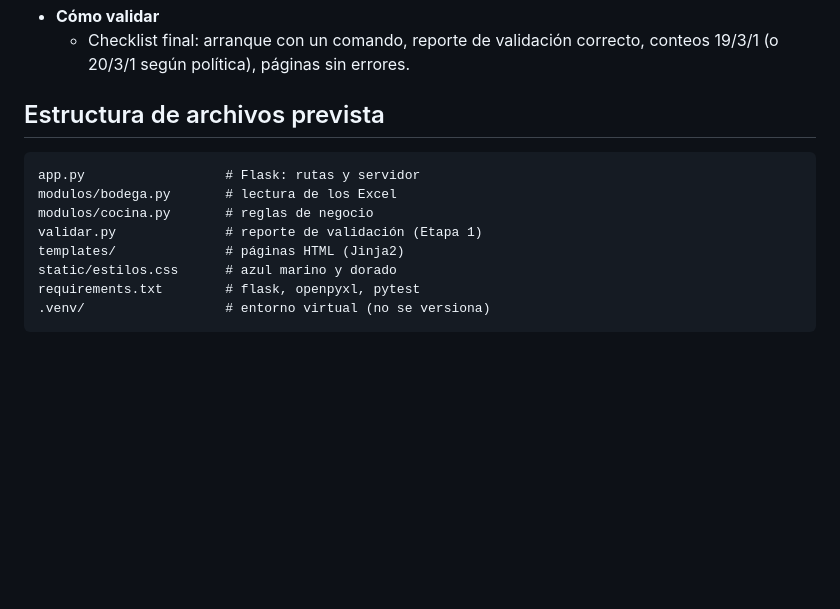
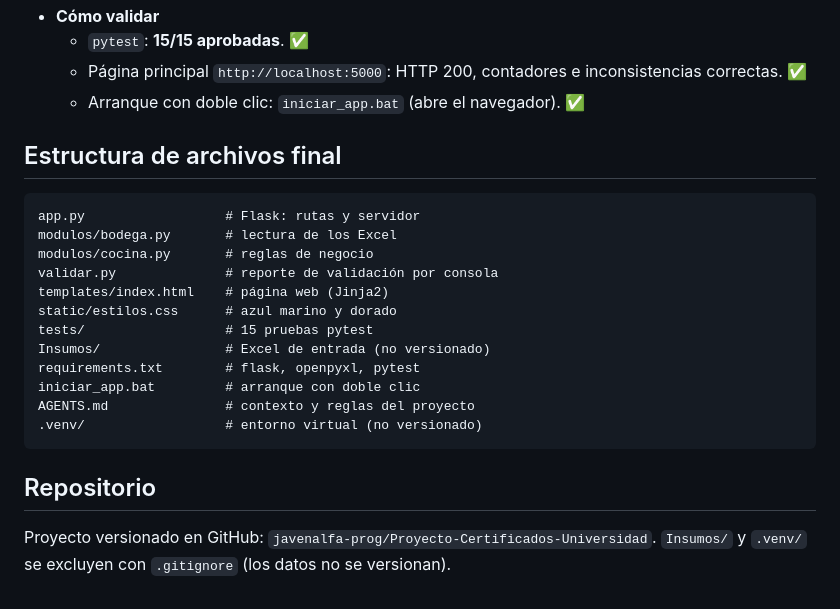
Before and after one commit to javenalfa-prog/Proyecto-Certificados-Universidad, a Markdown page: PLAN.md, the part around one of its changes. GitHub-like rendering; blank space fills up the shorter version.

````diff
--- a/PLAN.md
+++ b/PLAN.md
@@ -64,15 +60,27 @@ Plan de implementación por etapas. **Seguimos en modo Plan: no se escribe códi
 - **Cómo validar**
-  - Checklist final: arranque con un comando, reporte de validación correcto, conteos 19/3/1 (o 20/3/1 según política), páginas sin errores.
+  - `pytest`: **15/15 aprobadas**. ✅
+  - Página principal `http://localhost:5000`: HTTP 200, contadores e
+    inconsistencias correctas. ✅
+  - Arranque con doble clic: `iniciar_app.bat` (abre el navegador). ✅
 
-## Estructura de archivos prevista
+## Estructura de archivos final
 
 ```
 app.py                  # Flask: rutas y servidor
 modulos/bodega.py       # lectura de los Excel
 modulos/cocina.py       # reglas de negocio
-validar.py              # reporte de validación (Etapa 1)
-templates/              # páginas HTML (Jinja2)
+validar.py              # reporte de validación por consola
+templates/index.html    # página web (Jinja2)
 static/estilos.css      # azul marino y dorado
+tests/                  # 15 pruebas pytest
+Insumos/                # Excel de entrada (no versionado)
 requirements.txt        # flask, openpyxl, pytest
-.venv/                  # entorno virtual (no se versiona)
+iniciar_app.bat         # arranque con doble clic
+AGENTS.md               # contexto y reglas del proyecto
+.venv/                  # entorno virtual (no versionado)
 ```
+
+## Repositorio
+
+Proyecto versionado en GitHub: `javenalfa-prog/Proyecto-Certificados-Universidad`.
+`Insumos/` y `.venv/` se excluyen con `.gitignore` (los datos no se versionan).
````
Also changed, not shown: other parts of PLAN.md (+34 -38 lines).
